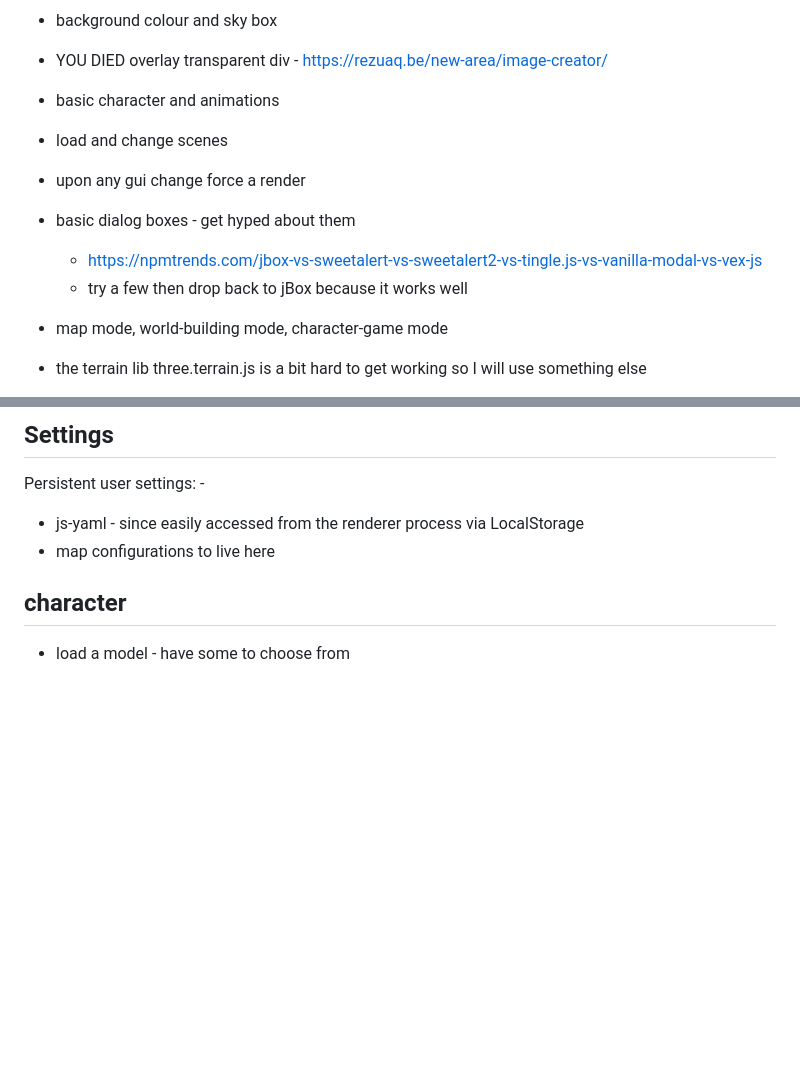
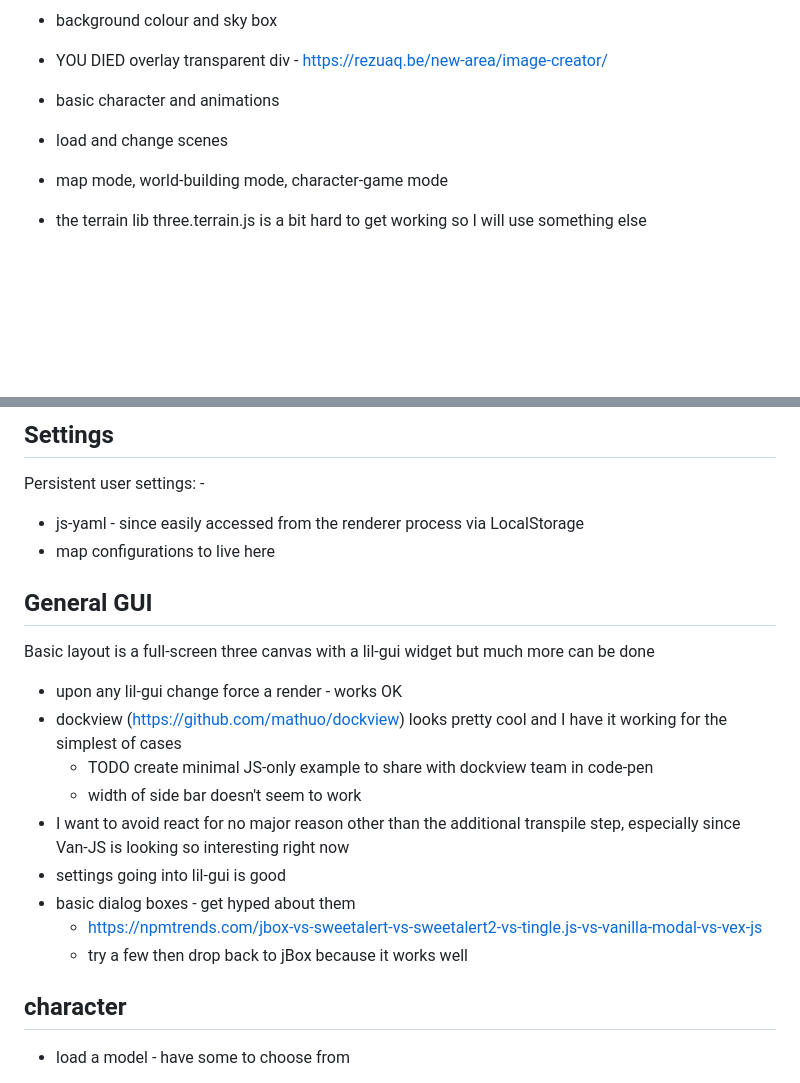
Before and after one commit to msemtd/elden-bong, a Markdown page: README.md, 2 parts joined by grey strips. Rendered like a GitHub page; blank space fills up the shorter version.

Commit message:
readme upd

```diff
--- a/README.md
+++ b/README.md
@@ -18,10 +18,7 @@ This is a project just for fun - _not a real game!_
 * YOU DIED overlay transparent div - https://rezuaq.be/new-area/image-creator/
 * basic character and animations
 * load and change scenes
-* upon any gui change force a render
-* basic dialog boxes - get hyped about them
-  - https://npmtrends.com/jbox-vs-sweetalert-vs-sweetalert2-vs-tingle.js-vs-vanilla-modal-vs-vex-js
-  - try a few then drop back to jBox because it works well
+
 * map mode, world-building mode, character-game mode
 * the terrain lib three.terrain.js is a bit hard to get working so I will use something else
   - SimonDev's 3D World Generation tutorial playlist https://www.youtube.com/watch?v=hHGshzIXFWY&list=PLRL3Z3lpLmH3PNGZuDNf2WXnLTHpN9hXy
@@ -39,6 +36,22 @@ This is a project just for fun - _not a real game!_
 Persistent user settings: -
 * js-yaml - since easily accessed from the renderer process via LocalStorage
 * map configurations to live here
+
+## General GUI
+
+Basic layout is a full-screen three canvas with a lil-gui widget but much more can be done
+* upon any lil-gui change force a render - works OK
+* dockview (https://github.com/mathuo/dockview) looks pretty cool and I have it
+  working for the simplest of cases
+  - TODO create minimal JS-only example to share with dockview team in code-pen
+  - width of side bar doesn't seem to work
+* I want to avoid react for no major reason other than the additional transpile
+  step, especially since Van-JS is looking so interesting right now
+* settings going into lil-gui is good
+* basic dialog boxes - get hyped about them
+  - https://npmtrends.com/jbox-vs-sweetalert-vs-sweetalert2-vs-tingle.js-vs-vanilla-modal-vs-vex-js
+  - try a few then drop back to jBox because it works well
+
 
 ## character
 * load a model - have some to choose from
```
